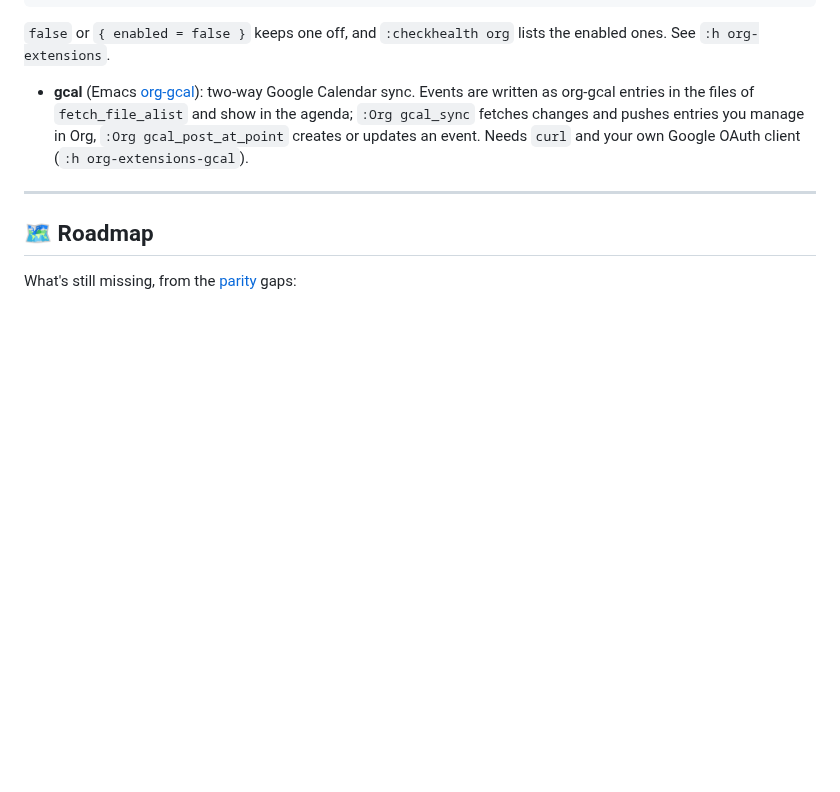
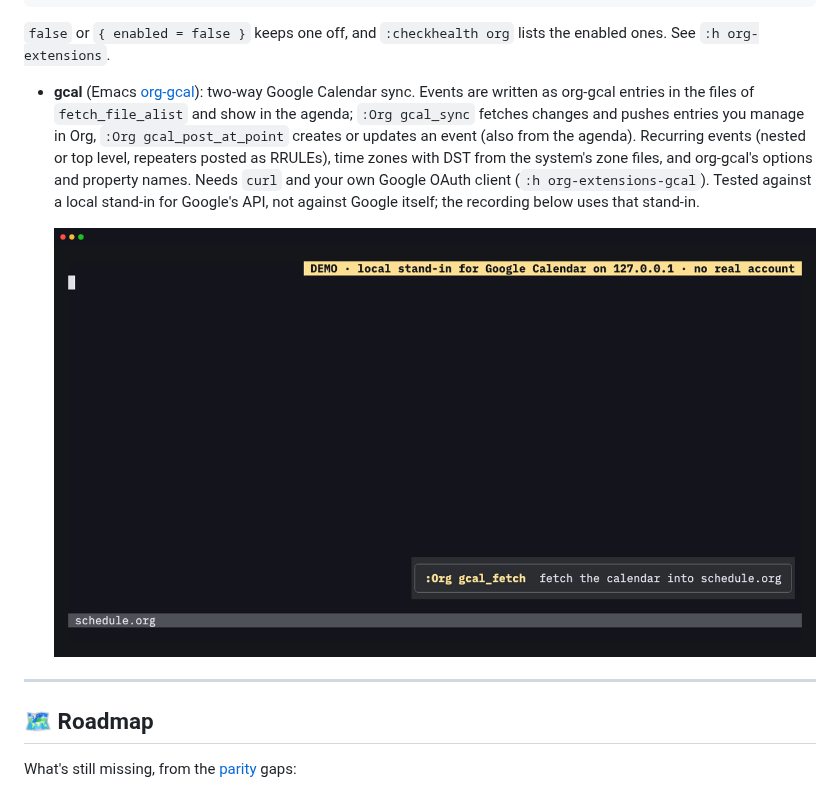
Before and after one commit to xheisenbugx/org.nvim, a Markdown page: README.md, the part around the change. Rendered like a GitHub page; pictures changed too: docs/media/gcal.gif (added); blank space fills up the shorter version.

Commit message:
docs(gcal): document the new options and record a demo
The recording runs against the local stand-in server and says so on
screen; it isn't a recording of Google Calendar.

Co-Authored-By: Claude Opus 5.5 <noreply@anthropic.com>

```diff
--- a/README.md
+++ b/README.md
@@ -939,8 +939,14 @@ the enabled ones. See `:h org-extensions`.
   two-way Google Calendar sync. Events are written as org-gcal entries in
   the files of `fetch_file_alist` and show in the agenda; `:Org gcal_sync`
   fetches changes and pushes entries you manage in Org,
-  `:Org gcal_post_at_point` creates or updates an event. Needs `curl` and
-  your own Google OAuth client (`:h org-extensions-gcal`).
+  `:Org gcal_post_at_point` creates or updates an event (also from the
+  agenda). Recurring events (nested or top level, repeaters posted as
+  RRULEs), time zones with DST from the system's zone files, and org-gcal's
+  options and property names. Needs `curl` and your own Google OAuth client
+  (`:h org-extensions-gcal`). Tested against a local stand-in for Google's
+  API, not against Google itself; the recording below uses that stand-in.
+
+  ![gcal: fetch, agenda, post and refetch against a local stand-in server](docs/media/gcal.gif)
 
 ---
 
```
Also changed, not shown: docs/media/README.md (+5 -0 lines), 3 other files.
